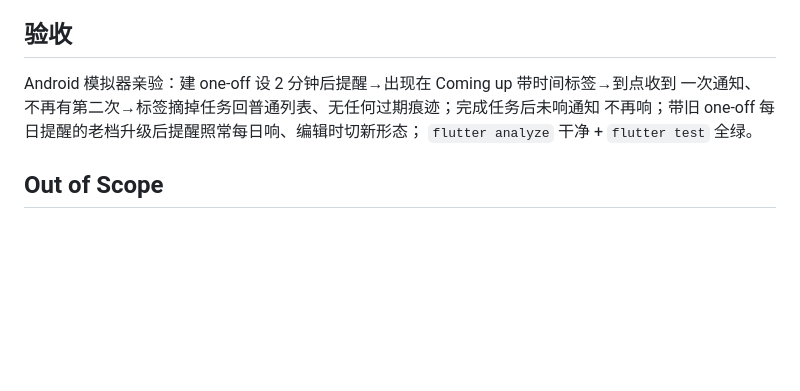
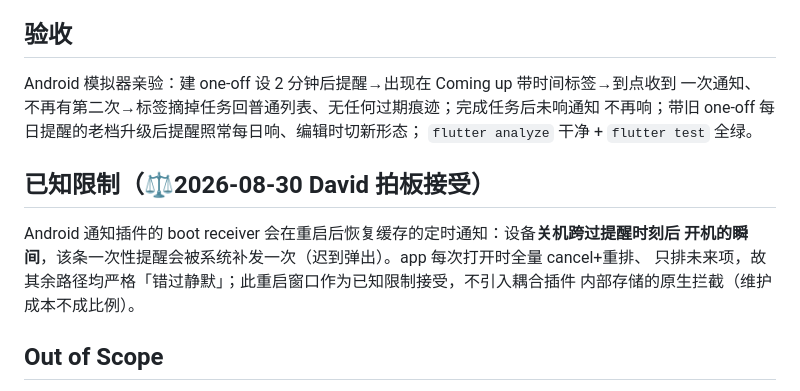
Before and after one commit to tianpingdeng112233-cell/pettodo, a Markdown page: docs/SPEC-021-timed-reminder.md, the part around the change. Drawn GitHub-style; blank space fills up the shorter version.

Commit message:
docs: SPEC-021 note accepted reboot-redelivery limitation
Co-Authored-By: Claude Fable 5 <noreply@anthropic.com>

```diff
--- a/docs/SPEC-021-timed-reminder.md
+++ b/docs/SPEC-021-timed-reminder.md
@@ -54,6 +54,13 @@ Android 模拟器亲验：建 one-off 设 2 分钟后提醒→出现在 Coming u
 不再响；带旧 one-off 每日提醒的老档升级后提醒照常每日响、编辑时切新形态；
 `flutter analyze` 干净 + `flutter test` 全绿。
 
+## 已知限制（⚖️2026-08-30 David 拍板接受）
+
+Android 通知插件的 boot receiver 会在重启后恢复缓存的定时通知：设备**关机跨过提醒时刻后
+开机的瞬间**，该条一次性提醒会被系统补发一次（迟到弹出）。app 每次打开时全量 cancel+重排、
+只排未来项，故其余路径均严格「错过静默」；此重启窗口作为已知限制接受，不引入耦合插件
+内部存储的原生拦截（维护成本不成比例）。
+
 ## Out of Scope
 
 重复/自定义循环提醒；daily 任务日期化；snooze/稍后提醒；过期标记与补发；通知深链到
```
